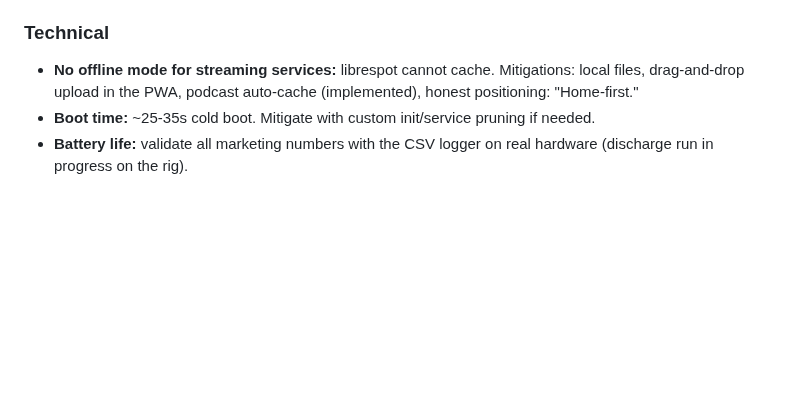
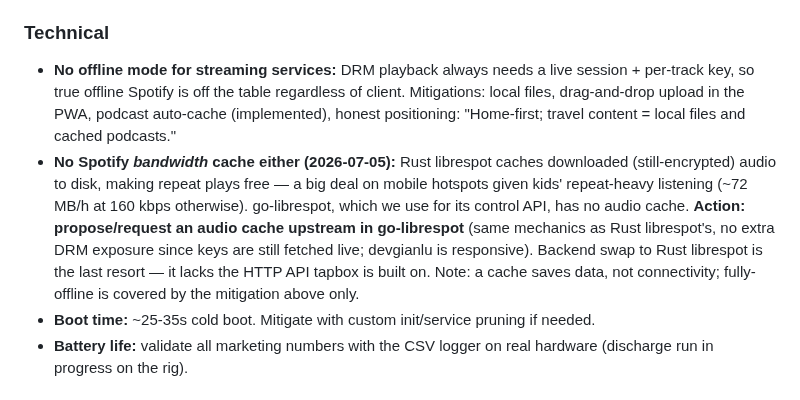
Before and after one commit to palchrb/tapbox, a Markdown page: SPEC.md, the part around the change. Rendered like a GitHub page; blank space fills up the shorter version.

Commit message:
SPEC: pursue go-librespot audio cache upstream (bandwidth on hotspots; not offline)
Co-Authored-By: Claude Fable 5 <noreply@anthropic.com>

```diff
--- a/SPEC.md
+++ b/SPEC.md
@@ -82,7 +82,8 @@ Explicitly **not** trying to be:
 - **DRM services:** BYO-content only in v1 (local files, open RSS, DRM-free audiobooks). Official partner APIs (Storytel's Sonos integration proves the path) are the v2 strategy — no reverse-engineered clients beyond librespot.
 
 ### Technical
-- **No offline mode for streaming services:** librespot cannot cache. Mitigations: local files, drag-and-drop upload in the PWA, podcast auto-cache (implemented), honest positioning: "Home-first."
+- **No offline mode for streaming services:** DRM playback always needs a live session + per-track key, so true offline Spotify is off the table regardless of client. Mitigations: local files, drag-and-drop upload in the PWA, podcast auto-cache (implemented), honest positioning: "Home-first; travel content = local files and cached podcasts."
+- **No Spotify *bandwidth* cache either (2026-07-05):** Rust librespot caches downloaded (still-encrypted) audio to disk, making repeat plays free — a big deal on mobile hotspots given kids' repeat-heavy listening (~72 MB/h at 160 kbps otherwise). go-librespot, which we use for its control API, has no audio cache. **Action: propose/request an audio cache upstream in go-librespot** (same mechanics as Rust librespot's, no extra DRM exposure since keys are still fetched live; devgianlu is responsive). Backend swap to Rust librespot is the last resort — it lacks the HTTP API tapbox is built on. Note: a cache saves data, not connectivity; fully-offline is covered by the mitigation above only.
 - **Boot time:** ~25-35s cold boot. Mitigate with custom init/service pruning if needed.
 - **Battery life:** validate all marketing numbers with the CSV logger on real hardware (discharge run in progress on the rig).
 
```
